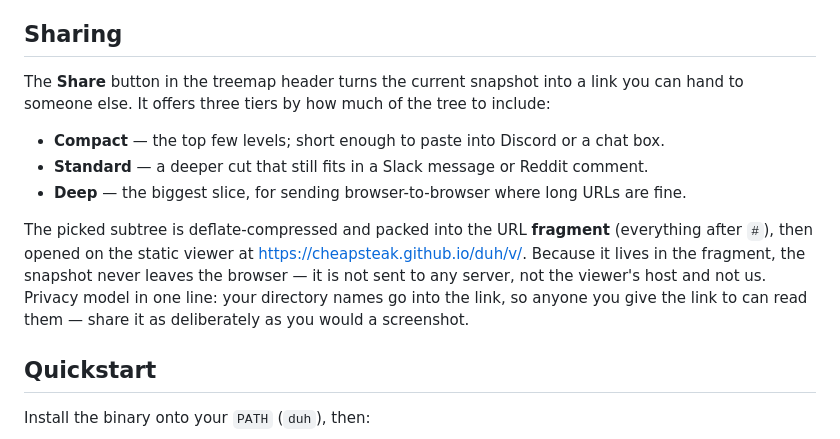
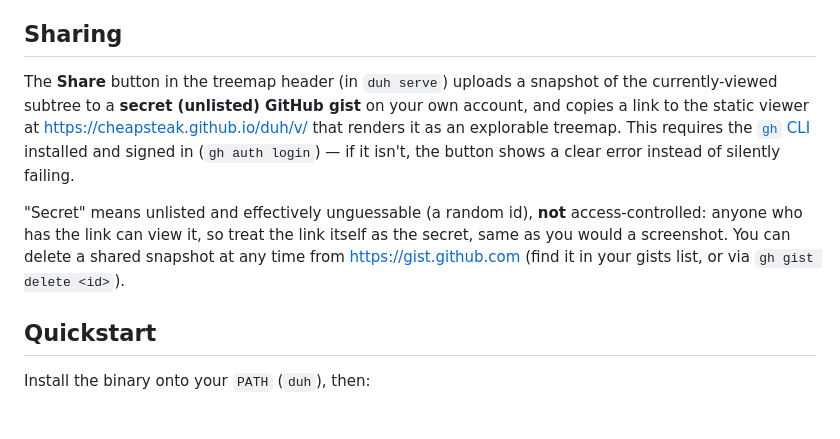
Before and after one commit to cheapsteak/duh, a Markdown page: README.md, the part around the change. Drawn GitHub-style; blank space fills up the shorter version.

Commit message:
docs: sharing via secret gist

```diff
--- a/README.md
+++ b/README.md
@@ -50,21 +50,19 @@ rather than being silently attributed to one of them.
 
 ## Sharing
 
-The **Share** button in the treemap header turns the current snapshot into a
-link you can hand to someone else. It offers three tiers by how much of the
-tree to include:
+The **Share** button in the treemap header (in `duh serve`) uploads a
+snapshot of the currently-viewed subtree to a **secret (unlisted) GitHub
+gist** on your own account, and copies a link to the static viewer at
+<https://cheapsteak.github.io/duh/v/> that renders it as an explorable
+treemap. This requires the [`gh` CLI](https://cli.github.com/) installed and
+signed in (`gh auth login`) — if it isn't, the button shows a clear error
+instead of silently failing.
 
-- **Compact** — the top few levels; short enough to paste into Discord or a chat box.
-- **Standard** — a deeper cut that still fits in a Slack message or Reddit comment.
-- **Deep** — the biggest slice, for sending browser-to-browser where long URLs are fine.
-
-The picked subtree is deflate-compressed and packed into the URL **fragment**
-(everything after `#`), then opened on the static viewer at
-<https://cheapsteak.github.io/duh/v/>. Because it lives in the fragment, the
-snapshot never leaves the browser — it is not sent to any server, not the
-viewer's host and not us. Privacy model in one line: your directory names go
-into the link, so anyone you give the link to can read them — share it as
-deliberately as you would a screenshot.
+"Secret" means unlisted and effectively unguessable (a random id), **not**
+access-controlled: anyone who has the link can view it, so treat the link
+itself as the secret, same as you would a screenshot. You can delete a shared
+snapshot at any time from <https://gist.github.com> (find it in your gists
+list, or via `gh gist delete <id>`).
 
 ## Quickstart
 
```
